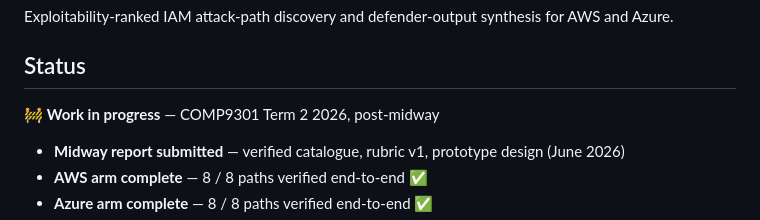
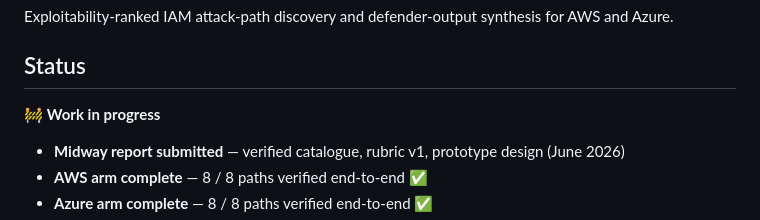
Before and after one commit to sarahda/pathtriage, a Markdown page: README.md, the part around the change. Rendered like a GitHub page.

Commit message:
Update project status in README

```diff
--- a/README.md
+++ b/README.md
@@ -4,7 +4,7 @@ Exploitability-ranked IAM attack-path discovery and defender-output synthesis fo
 
 ## Status
 
-🚧 **Work in progress** — COMP9301 Term 2 2026, post-midway
+🚧 **Work in progress**
 
 - **Midway report submitted** — verified catalogue, rubric v1, prototype design (June 2026)
 - **AWS arm complete** — 8 / 8 paths verified end-to-end ✅
```
